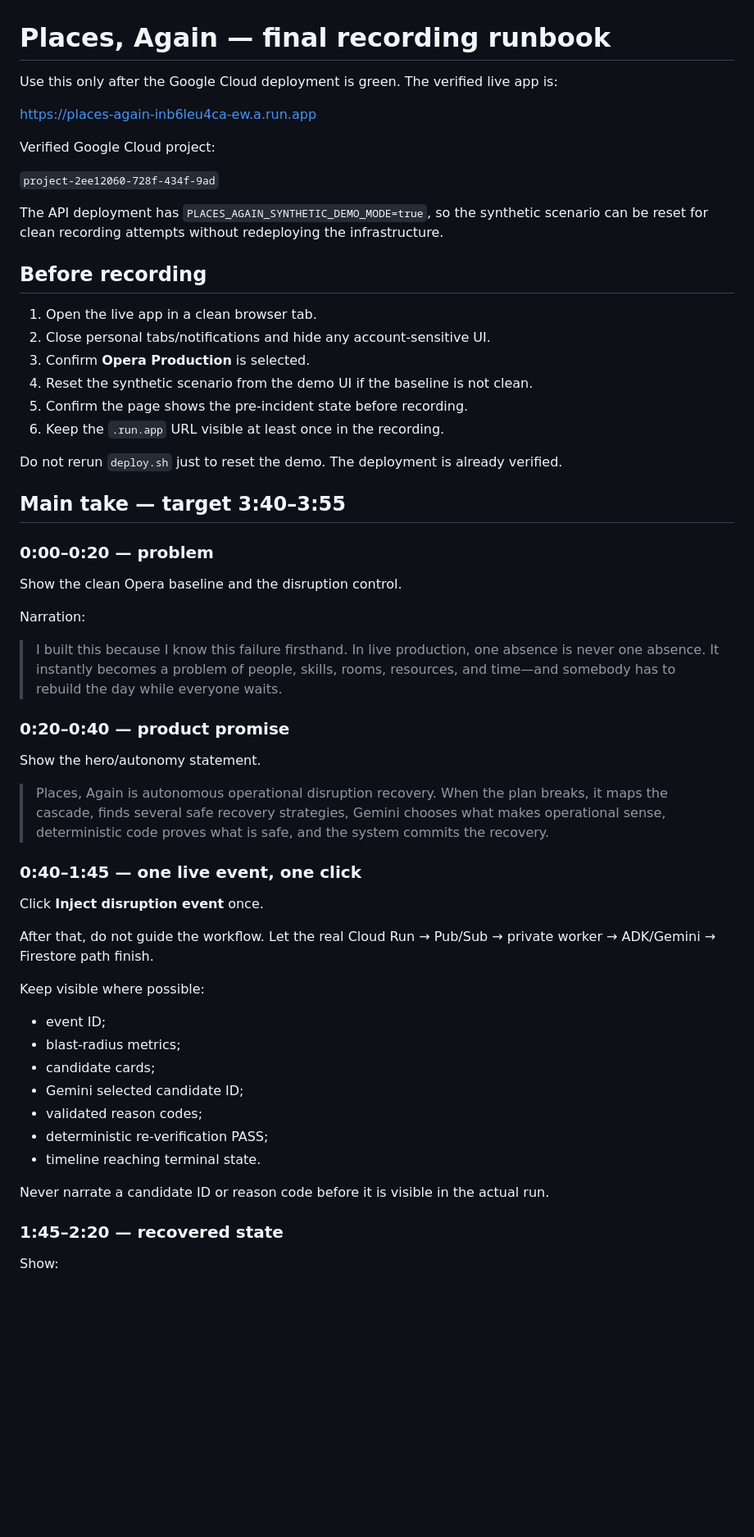
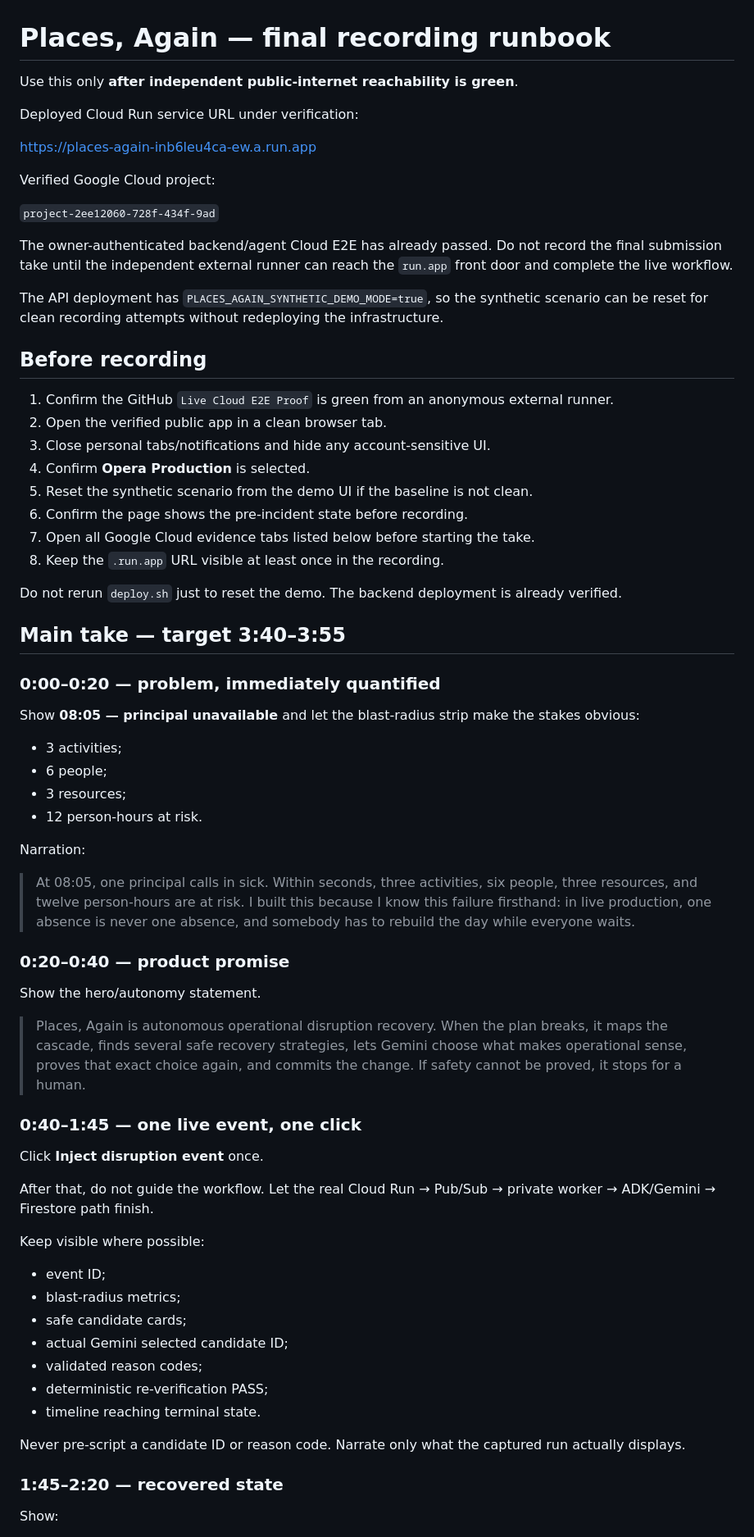
Before and after one commit to rarescos-pixel/places-again, a Markdown page: docs/recording-runbook.md, the part around one of its changes. Shown at 82% size. Rendered like a GitHub page; blank space fills up the shorter version.

Commit message:
Align recording runbook with public gate and winner opening

```diff
--- a/docs/recording-runbook.md
+++ b/docs/recording-runbook.md
@@ -1,6 +1,8 @@
 # Places, Again — final recording runbook
 
-Use this only after the Google Cloud deployment is green. The verified live app is:
+Use this only **after independent public-internet reachability is green**.
+
+Deployed Cloud Run service URL under verification:
 
 https://places-again-inb6leu4ca-ew.a.run.app
 
@@ -8,34 +10,43 @@ Verified Google Cloud project:
 
 `project-2ee12060-728f-434f-9ad`
 
+The owner-authenticated backend/agent Cloud E2E has already passed. Do not record the final submission take until the independent external runner can reach the `run.app` front door and complete the live workflow.
+
 The API deployment has `PLACES_AGAIN_SYNTHETIC_DEMO_MODE=true`, so the synthetic scenario can be reset for clean recording attempts without redeploying the infrastructure.
 
 ## Before recording
 
-1. Open the live app in a clean browser tab.
-2. Close personal tabs/notifications and hide any account-sensitive UI.
-3. Confirm **Opera Production** is selected.
-4. Reset the synthetic scenario from the demo UI if the baseline is not clean.
-5. Confirm the page shows the pre-incident state before recording.
-6. Keep the `.run.app` URL visible at least once in the recording.
+1. Confirm the GitHub `Live Cloud E2E Proof` is green from an anonymous external runner.
+2. Open the verified public app in a clean browser tab.
+3. Close personal tabs/notifications and hide any account-sensitive UI.
+4. Confirm **Opera Production** is selected.
+5. Reset the synthetic scenario from the demo UI if the baseline is not clean.
+6. Confirm the page shows the pre-incident state before recording.
+7. Open all Google Cloud evidence tabs listed below before starting the take.
+8. Keep the `.run.app` URL visible at least once in the recording.
 
-Do not rerun `deploy.sh` just to reset the demo. The deployment is already verified.
+Do not rerun `deploy.sh` just to reset the demo. The backend deployment is already verified.
 
 ## Main take — target 3:40–3:55
 
-### 0:00–0:20 — problem
+### 0:00–0:20 — problem, immediately quantified
 
-Show the clean Opera baseline and the disruption control.
+Show **08:05 — principal unavailable** and let the blast-radius strip make the stakes obvious:
+
+- 3 activities;
+- 6 people;
+- 3 resources;
+- 12 person-hours at risk.
 
 Narration:
 
-> I built this because I know this failure firsthand. In live production, one absence is never one absence. It instantly becomes a problem of people, skills, rooms, resources, and time—and somebody has to rebuild the day while everyone waits.
+> At 08:05, one principal calls in sick. Within seconds, three activities, six people, three resources, and twelve person-hours are at risk. I built this because I know this failure firsthand: in live production, one absence is never one absence, and somebody has to rebuild the day while everyone waits.
 
 ### 0:20–0:40 — product promise
 
 Show the hero/autonomy statement.
 
-> Places, Again is autonomous operational disruption recovery. When the plan breaks, it maps the cascade, finds several safe recovery strategies, Gemini chooses what makes operational sense, deterministic code proves what is safe, and the system commits the recovery.
+> Places, Again is autonomous operational disruption recovery. When the plan breaks, it maps the cascade, finds several safe recovery strategies, lets Gemini choose what makes operational sense, proves that exact choice again, and commits the change. If safety cannot be proved, it stops for a human.
 
 ### 0:40–1:45 — one live event, one click
 
@@ -47,13 +58,13 @@ Keep visible where possible:
 
 - event ID;
 - blast-radius metrics;
-- candidate cards;
-- Gemini selected candidate ID;
+- safe candidate cards;
+- actual Gemini selected candidate ID;
 - validated reason codes;
 - deterministic re-verification PASS;
 - timeline reaching terminal state.
 
-Never narrate a candidate ID or reason code before it is visible in the actual run.
+Never pre-script a candidate ID or reason code. Narrate only what the captured run actually displays.
 
 ### 1:45–2:20 — recovered state
 
```
Also changed, not shown: other parts of docs/recording-runbook.md (+11 -6 lines).
